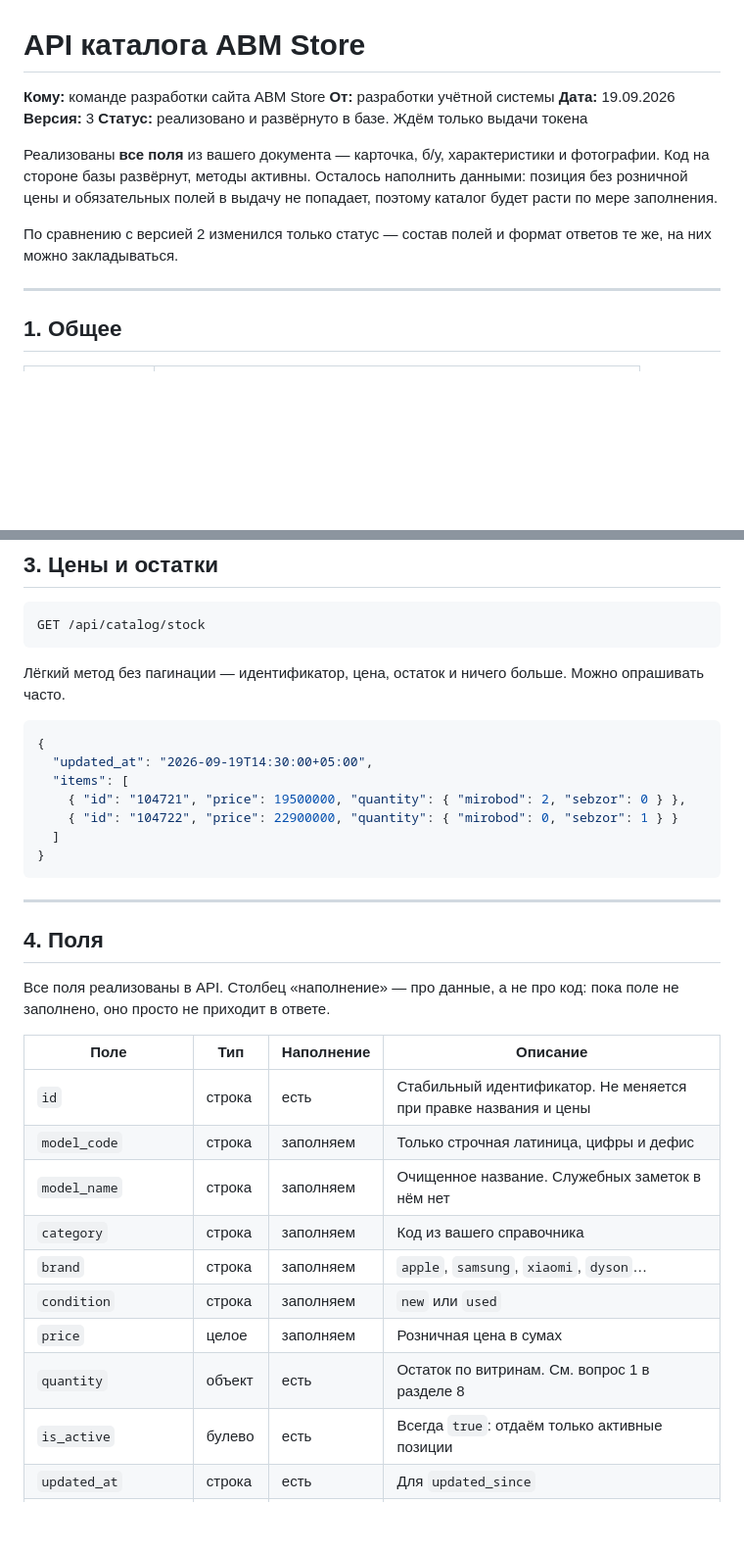
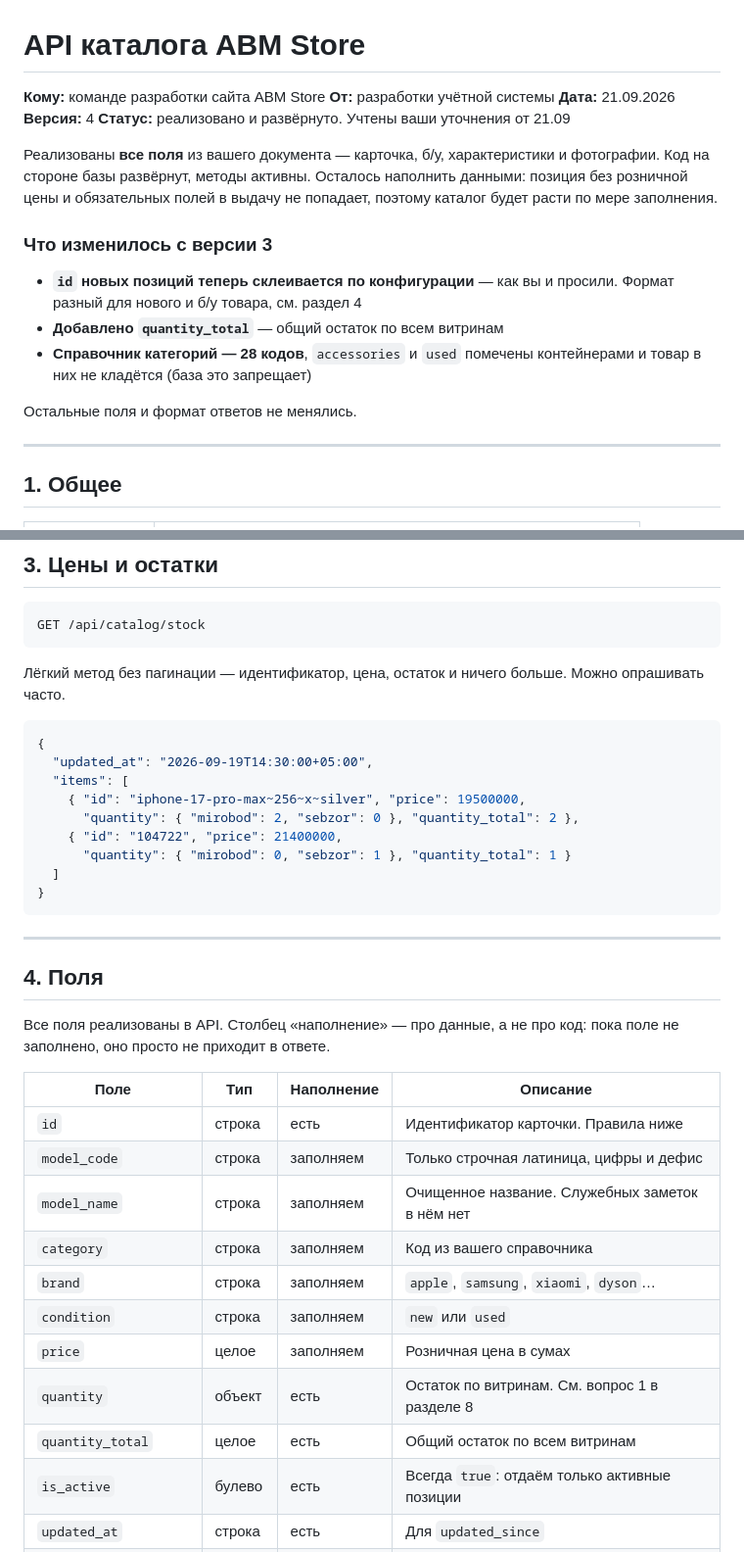
Before and after one commit to ArslonbekKulmatov/Monello_Backend, a Markdown page: docs/ABM_STORE_KATALOG_API_RU.md, 2 parts joined by grey strips. Shown at 98% size. Drawn GitHub-style; blank space fills up the shorter version.

````diff
--- a/docs/ABM_STORE_KATALOG_API_RU.md
+++ b/docs/ABM_STORE_KATALOG_API_RU.md
@@ -2,17 +2,24 @@
 
 **Кому:** команде разработки сайта ABM Store
 **От:** разработки учётной системы
-**Дата:** 19.09.2026
-**Версия:** 3
-**Статус:** реализовано и развёрнуто в базе. Ждём только выдачи токена
+**Дата:** 21.09.2026
+**Версия:** 4
+**Статус:** реализовано и развёрнуто. Учтены ваши уточнения от 21.09
 
 Реализованы **все поля** из вашего документа — карточка, б/у, характеристики
 и фотографии. Код на стороне базы развёрнут, методы активны. Осталось
 наполнить данными: позиция без розничной цены и обязательных полей в выдачу
 не попадает, поэтому каталог будет расти по мере заполнения.
 
-По сравнению с версией 2 изменился только статус — состав полей и формат
-ответов те же, на них можно закладываться.
+### Что изменилось с версии 3
+
+- **`id` новых позиций теперь склеивается по конфигурации** — как вы и
+  просили. Формат разный для нового и б/у товара, см. раздел 4
+- **Добавлено `quantity_total`** — общий остаток по всем витринам
+- **Справочник категорий — 28 кодов**, `accessories` и `used` помечены
+  контейнерами и товар в них не кладётся (база это запрещает)
+
+Остальные поля и формат ответов не менялись.
 
 ---
 
@@ -113,8 +121,10 @@ GET /api/catalog/stock
 {
   "updated_at": "2026-09-19T14:30:00+05:00",
   "items": [
-    { "id": "104721", "price": 19500000, "quantity": { "mirobod": 2, "sebzor": 0 } },
-    { "id": "104722", "price": 22900000, "quantity": { "mirobod": 0, "sebzor": 1 } }
+    { "id": "iphone-17-pro-max~256~x~silver", "price": 19500000,
+      "quantity": { "mirobod": 2, "sebzor": 0 }, "quantity_total": 2 },
+    { "id": "104722", "price": 21400000,
+      "quantity": { "mirobod": 0, "sebzor": 1 }, "quantity_total": 1 }
   ]
 }
 ```
@@ -128,7 +138,7 @@ GET /api/catalog/stock
 
 | Поле | Тип | Наполнение | Описание |
 |---|---|---|---|
-| `id` | строка | есть | Стабильный идентификатор. Не меняется при правке названия и цены |
+| `id` | строка | есть | Идентификатор карточки. Правила ниже |
 | `model_code` | строка | заполняем | Только строчная латиница, цифры и дефис |
 | `model_name` | строка | заполняем | Очищенное название. Служебных заметок в нём нет |
 | `category` | строка | заполняем | Код из вашего справочника |
@@ -136,6 +146,7 @@ GET /api/catalog/stock
 | `condition` | строка | заполняем | `new` или `used` |
 | `price` | целое | заполняем | Розничная цена в сумах |
 | `quantity` | объект | есть | Остаток по витринам. См. вопрос 1 в разделе 8 |
+| `quantity_total` | целое | есть | Общий остаток по всем витринам |
 | `is_active` | булево | есть | Всегда `true`: отдаём только активные позиции |
 | `updated_at` | строка | есть | Для `updated_since` |
 | `old_price` | целое | заполняем | Приходит только если больше текущей цены |
````
Also changed, not shown: other parts of docs/ABM_STORE_KATALOG_API_RU.md (+40 -16 lines), docs/ABM_STORE_JAVOB_2.md (added, +166 -0 lines).
